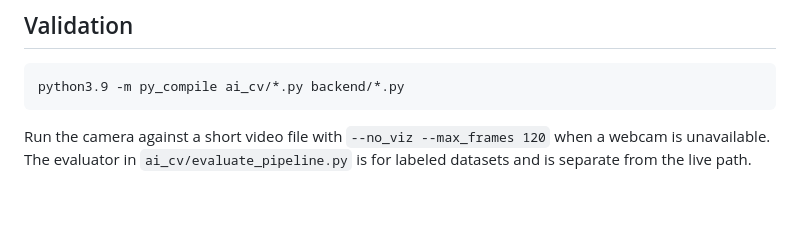
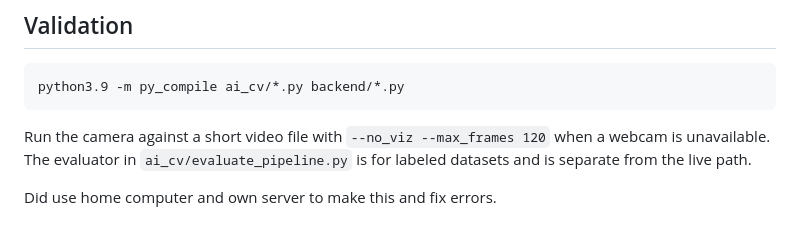
Before and after one commit to RUSHcitizen/GuardianMesh, a Markdown page: README.md, the part around the change. Drawn GitHub-style.

Commit message:
Update README with additional usage notes
Added information about using a home computer and server for error fixing.

````diff
--- a/README.md
+++ b/README.md
@@ -300,3 +300,5 @@ python3.9 -m py_compile ai_cv/*.py backend/*.py
 ```
 
 Run the camera against a short video file with `--no_viz --max_frames 120` when a webcam is unavailable. The evaluator in `ai_cv/evaluate_pipeline.py` is for labeled datasets and is separate from the live path.
+
+Did use home computer and own server to make this and fix errors.
````
